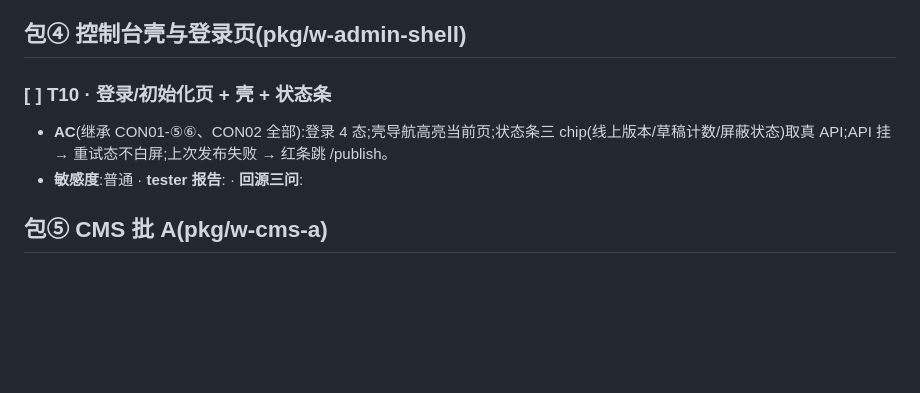
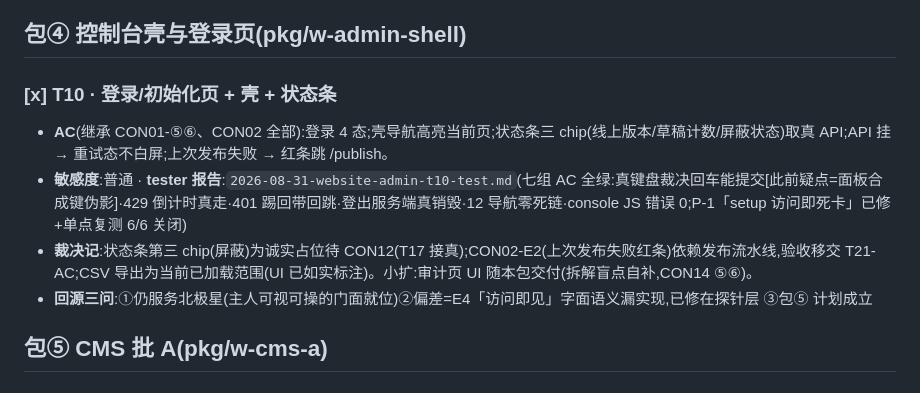
Before and after one commit to agentabatiuo572-byte/nexion-website, a Markdown page: docs/changes/2026-08-31-website-admin.plan.md, the part around the change. Drawn GitHub-style; blank space fills up the shorter version.

Commit message:
docs: T10 打勾+裁决记(七组 AC 全绿;回车悬案=面板合成键伪影;审计页 UI 随包交付补拆解盲点)

```diff
--- a/docs/changes/2026-08-31-website-admin.plan.md
+++ b/docs/changes/2026-08-31-website-admin.plan.md
@@ -84,9 +84,11 @@
 
 ## 包④ 控制台壳与登录页(pkg/w-admin-shell)
 
-### [ ] T10 · 登录/初始化页 + 壳 + 状态条
+### [x] T10 · 登录/初始化页 + 壳 + 状态条
 - **AC**(继承 CON01-⑤⑥、CON02 全部):登录 4 态;壳导航高亮当前页;状态条三 chip(线上版本/草稿计数/屏蔽状态)取真 API;API 挂 → 重试态不白屏;上次发布失败 → 红条跳 /publish。
-- **敏感度**:普通 · **tester 报告**: · **回源三问**:
+- **敏感度**:普通 · **tester 报告**:`2026-08-31-website-admin-t10-test.md`(七组 AC 全绿:真键盘裁决回车能提交[此前疑点=面板合成键伪影]·429 倒计时真走·401 踢回带回跳·登出服务端真销毁·12 导航零死链·console JS 错误 0;P-1「setup 访问即死卡」已修+单点复测 6/6 关闭)
+- **裁决记**:状态条第三 chip(屏蔽)为诚实占位待 CON12(T17 接真);CON02-E2(上次发布失败红条)依赖发布流水线,验收移交 T21-AC;CSV 导出为当前已加载范围(UI 已如实标注)。小扩:审计页 UI 随本包交付(拆解盲点自补,CON14 ⑤⑥)。
+- **回源三问**:①仍服务北极星(主人可视可操的门面就位)②偏差=E4「访问即见」字面语义漏实现,已修在探针层 ③包⑤ 计划成立
 
 ## 包⑤ CMS 批 A(pkg/w-cms-a)
 
```
Also changed, not shown: docs/changes/2026-08-31-website-admin-t10-test.md (added, +58 -0 lines).
